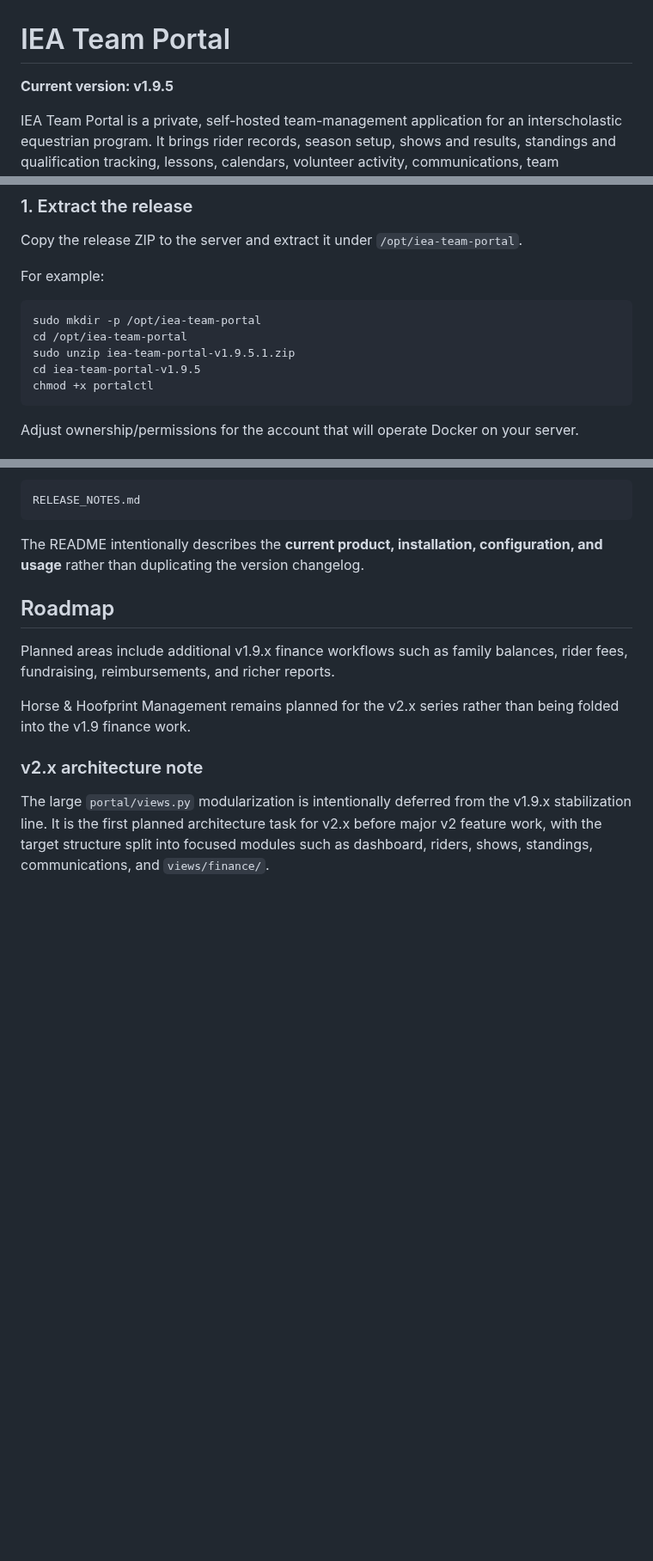
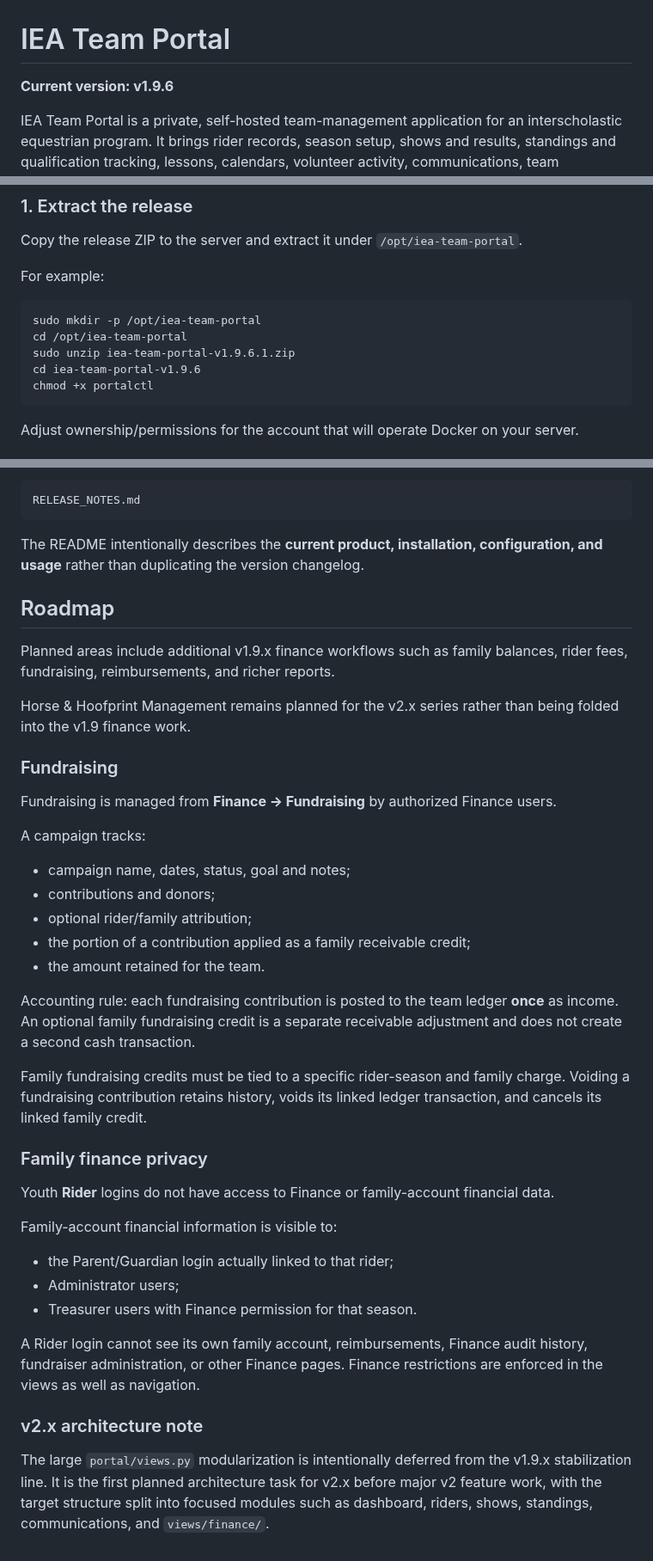
Before and after one commit to mcangeli/iea-team-portal, a Markdown page: README.md, 3 parts joined by grey strips. Shown at 86% size. Drawn GitHub-style; blank space fills up the shorter version.

````diff
--- a/README.md
+++ b/README.md
@@ -1,6 +1,6 @@
 # IEA Team Portal
 
-**Current version: v1.9.5**
+**Current version: v1.9.6**
 
 IEA Team Portal is a private, self-hosted team-management application for an interscholastic equestrian program. It brings rider records, season setup, shows and results, standings and qualification tracking, lessons, calendars, volunteer activity, communications, team operations, historical records, and team finance into one portal.
 
@@ -191,8 +191,8 @@ For example:
 ```bash
 sudo mkdir -p /opt/iea-team-portal
 cd /opt/iea-team-portal
-sudo unzip iea-team-portal-v1.9.5.1.zip
-cd iea-team-portal-v1.9.5
+sudo unzip iea-team-portal-v1.9.6.1.zip
+cd iea-team-portal-v1.9.6
 chmod +x portalctl
 ```
 
@@ -418,6 +418,32 @@ Planned areas include additional v1.9.x finance workflows such as family balance
 
 Horse & Hoofprint Management remains planned for the v2.x series rather than being folded into the v1.9 finance work.
 
+### Fundraising
+
+Fundraising is managed from **Finance → Fundraising** by authorized Finance users.
+
+A campaign tracks:
+- campaign name, dates, status, goal and notes;
+- contributions and donors;
+- optional rider/family attribution;
+- the portion of a contribution applied as a family receivable credit;
+- the amount retained for the team.
+
+Accounting rule: each fundraising contribution is posted to the team ledger **once** as income. An optional family fundraising credit is a separate receivable adjustment and does not create a second cash transaction.
+
+Family fundraising credits must be tied to a specific rider-season and family charge. Voiding a fundraising contribution retains history, voids its linked ledger transaction, and cancels its linked family credit.
+
+### Family finance privacy
+
+Youth **Rider** logins do not have access to Finance or family-account financial data.
+
+Family-account financial information is visible to:
+- the Parent/Guardian login actually linked to that rider;
+- Administrator users;
+- Treasurer users with Finance permission for that season.
+
+A Rider login cannot see its own family account, reimbursements, Finance audit history, fundraiser administration, or other Finance pages. Finance restrictions are enforced in the views as well as navigation.
+
 ### v2.x architecture note
 
 The large `portal/views.py` modularization is intentionally deferred from the v1.9.x stabilization line. It is the first planned architecture task for v2.x before major v2 feature work, with the target structure split into focused modules such as dashboard, riders, shows, standings, communications, and `views/finance/`.
````
Also changed, not shown: other parts of README.md (+3 -3 lines), RELEASE_NOTES.md (+54 -0 lines).
